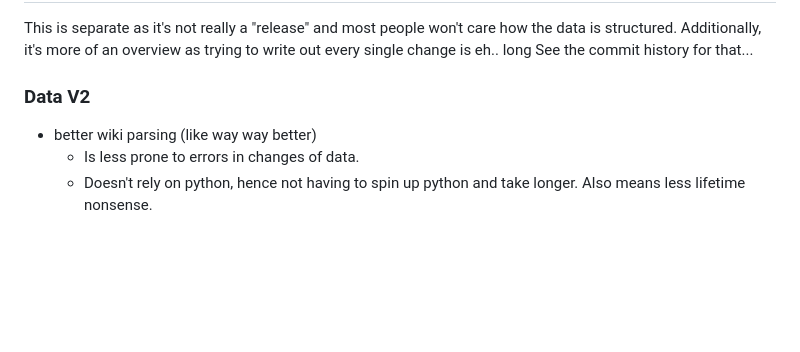
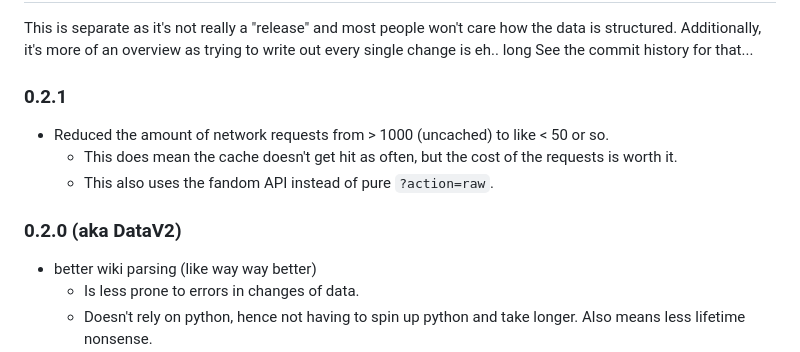
Before and after one commit to dragmine149/EToH, a Markdown page: README.md, the part around the change. Drawn GitHub-style; blank space fills up the shorter version.

Commit message:
mini changelog updates

```diff
--- a/README.md
+++ b/README.md
@@ -30,7 +30,12 @@ Then again, most things reliant on APIs, etc are well reliant on them. We're jus
 This is separate as it's not really a "release" and most people won't care how the data is structured. Additionally, it's more of an overview as trying to write out every single change is eh.. long
 See the commit history for that...
 
-### Data V2
+### 0.2.1
+- Reduced the amount of network requests from > 1000 (uncached) to like < 50 or so.
+	- This does mean the cache doesn't get hit as often, but the cost of the requests is worth it.
+	- This also uses the fandom API instead of pure `?action=raw`.
+
+### 0.2.0 (aka DataV2)
 - better wiki parsing (like way way better)
 	- Is less prone to errors in changes of data.
 	- Doesn't rely on python, hence not having to spin up python and take longer. Also means less lifetime nonsense.
```
